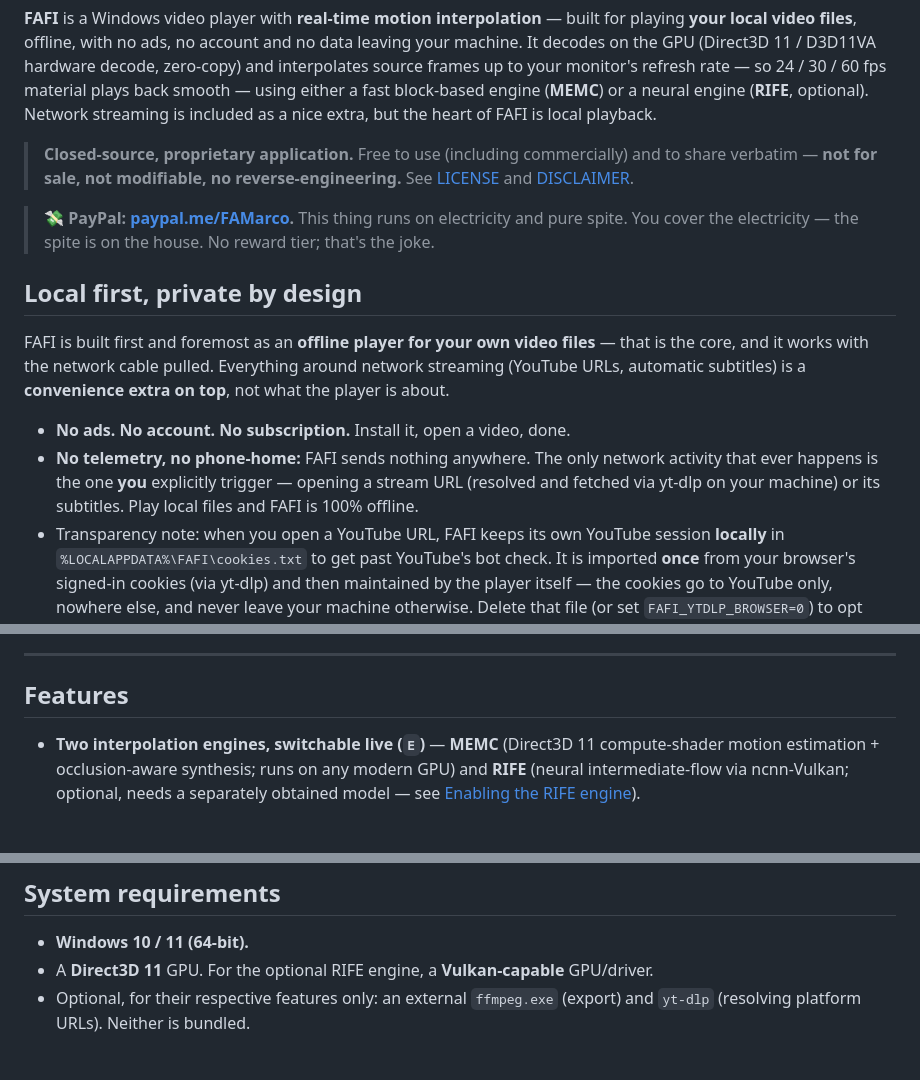
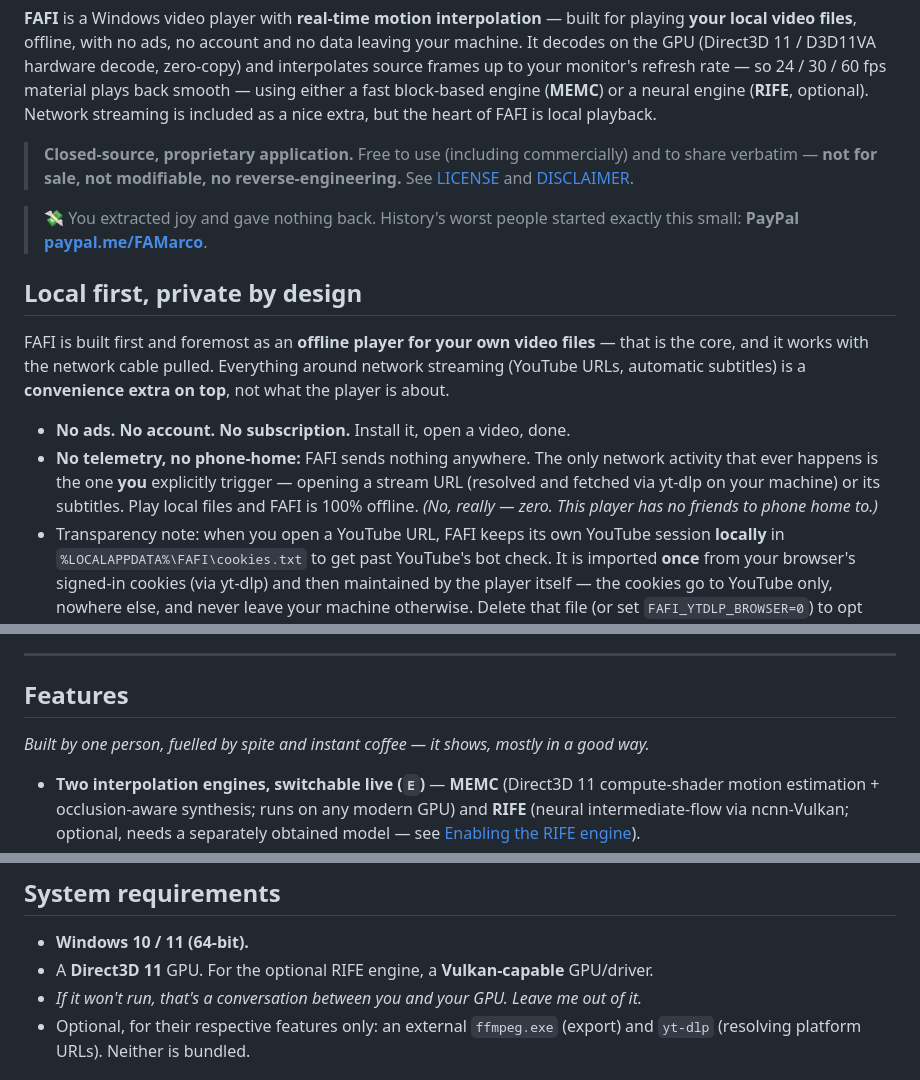
Before and after one commit to eVersor-HN/FindAFrameInterpolation, a Markdown page: README.md, 3 parts joined by grey strips. Rendered like a GitHub page; blank space fills up the shorter version.

Commit message:
README: unique donation line + a few scattered jokes

```diff
--- a/README.md
+++ b/README.md
@@ -11,8 +11,7 @@ streaming is included as a nice extra, but the heart of FAFI is local playback.
 > share verbatim — **not for sale, not modifiable, no reverse-engineering.**
 > See [LICENSE](LICENSE) and [DISCLAIMER](DISCLAIMER.md).
 
-> 💸 **PayPal: [paypal.me/FAMarco](https://paypal.me/FAMarco).** This thing runs on electricity and
-> pure spite. You cover the electricity — the spite is on the house. No reward tier; that's the joke.
+> 💸 You extracted joy and gave nothing back. History's worst people started exactly this small: **PayPal [paypal.me/FAMarco](https://paypal.me/FAMarco)**.
 
 ## Local first, private by design
 
@@ -25,7 +24,7 @@ is about.
 - **No telemetry, no phone-home:** FAFI sends nothing anywhere. The only network activity
   that ever happens is the one **you** explicitly trigger — opening a stream URL (resolved
   and fetched via yt-dlp on your machine) or its subtitles. Play local files and FAFI is
-  100% offline.
+  100% offline. *(No, really — zero. This player has no friends to phone home to.)*
 - Transparency note: when you open a YouTube URL, FAFI keeps its own YouTube session
   **locally** in `%LOCALAPPDATA%\FAFI\cookies.txt` to get past YouTube's bot check. It is
   imported **once** from your browser's signed-in cookies (via yt-dlp) and then maintained by
@@ -79,6 +78,8 @@ The printed hash must match the value above (case-insensitive). If it does **not
 ---
 
 ## Features
+
+*Built by one person, fuelled by spite and instant coffee — it shows, mostly in a good way.*
 
 - **Two interpolation engines, switchable live (`E`)** — **MEMC** (Direct3D 11 compute-shader
   motion estimation + occlusion-aware synthesis; runs on any modern GPU) and **RIFE** (neural
@@ -168,6 +169,7 @@ work too, as long as the folder holds `flownet.param`/`flownet.bin` — put them
 
 - **Windows 10 / 11 (64-bit).**
 - A **Direct3D 11** GPU. For the optional RIFE engine, a **Vulkan-capable** GPU/driver.
+- *If it won't run, that's a conversation between you and your GPU. Leave me out of it.*
 - Optional, for their respective features only: an external `ffmpeg.exe` (export) and
   `yt-dlp` (resolving platform URLs). Neither is bundled.
 
```
